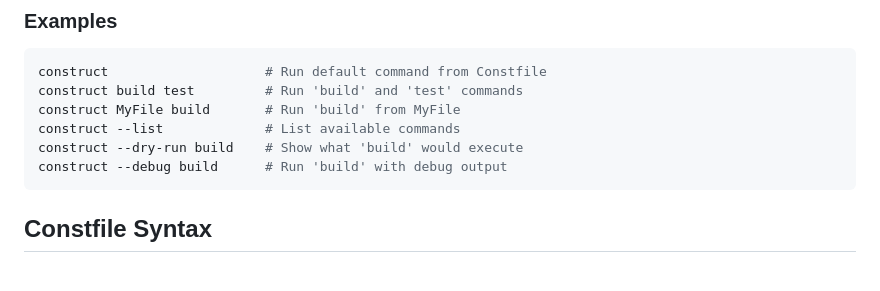
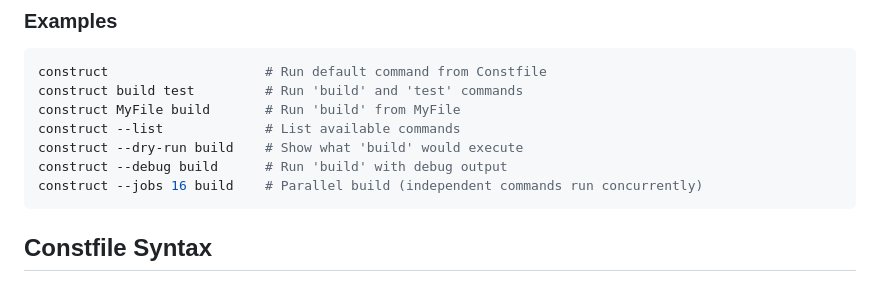
Before and after one commit to nicklvsa/construct, a Markdown page: README.md, the part around the change. Drawn GitHub-style.

````diff
--- a/README.md
+++ b/README.md
@@ -47,6 +47,7 @@ construct MyFile build       # Run 'build' from MyFile
 construct --list             # List available commands
 construct --dry-run build    # Show what 'build' would execute
 construct --debug build      # Run 'build' with debug output
+construct --jobs 16 build    # Parallel build (independent commands run concurrently)
 ```
 
 ## Constfile Syntax
````
